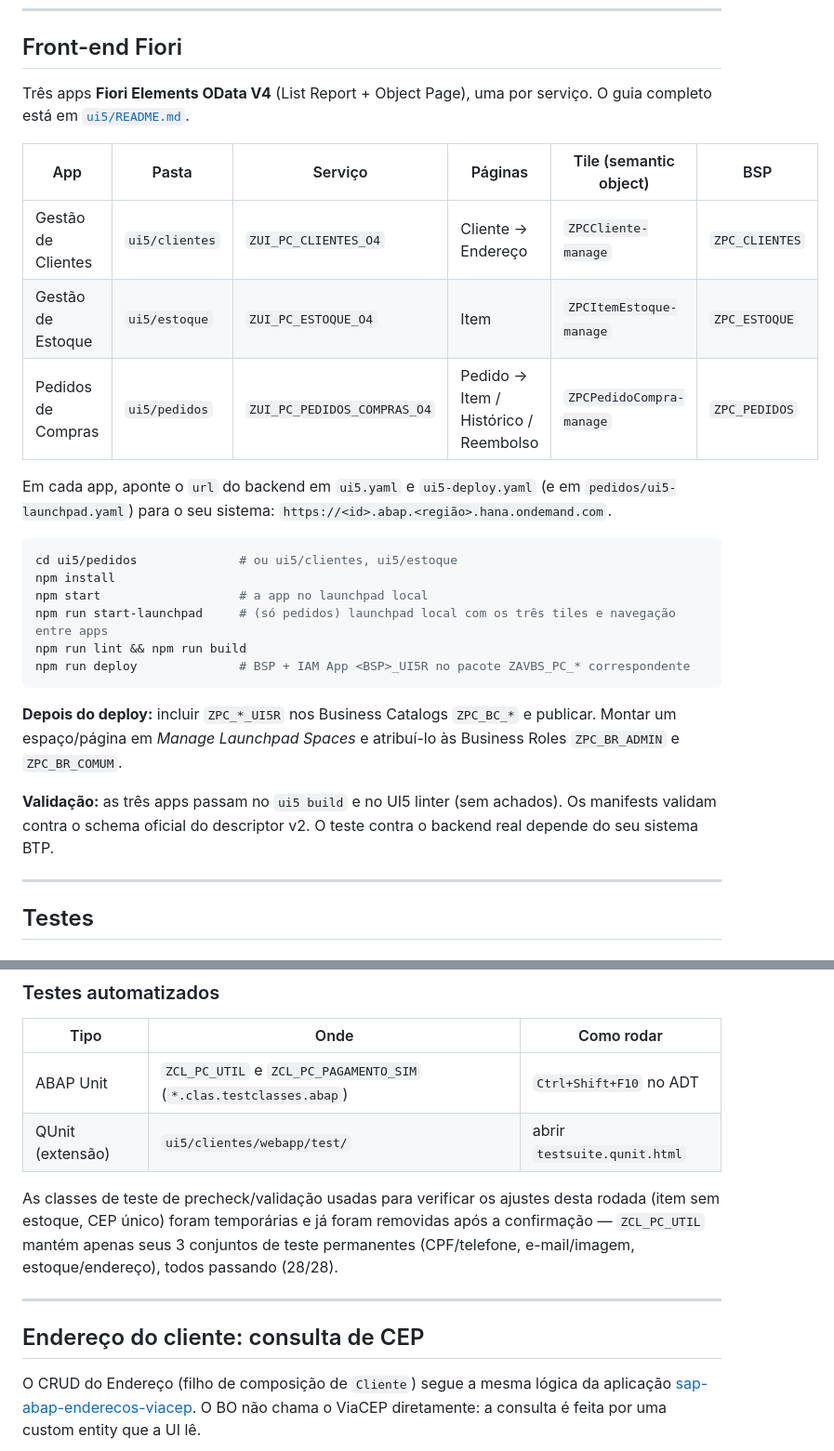
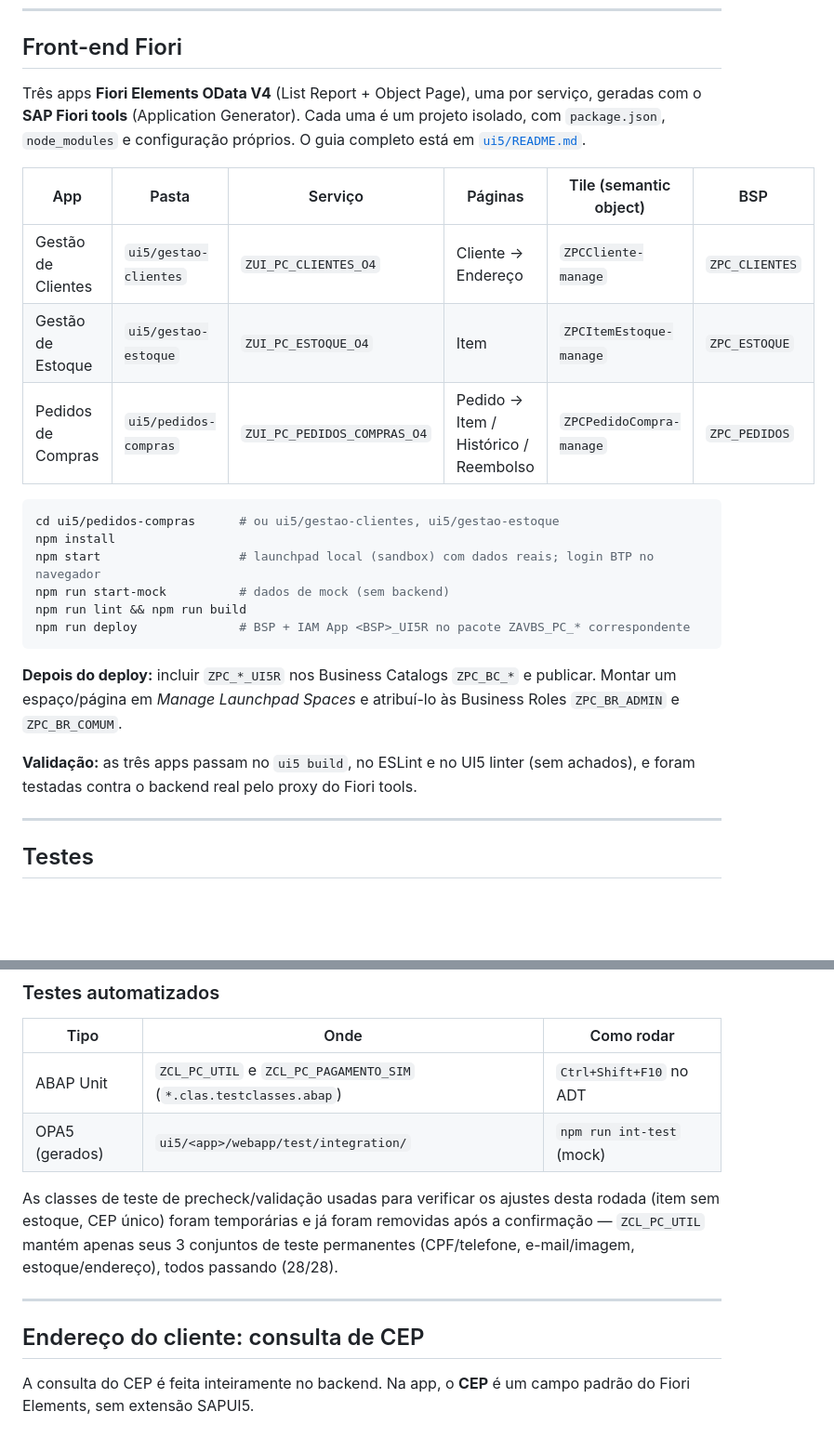
Before and after one commit to AdrianoBispo/sap-abap-rap-pedidos-de-compras-app, a Markdown page: README.md, 2 parts joined by grey strips. Shown at 93% size. GitHub-like rendering; blank space fills up the shorter version.

````diff
--- a/README.md
+++ b/README.md
@@ -324,23 +324,21 @@ no ADT):
 
 ## Front-end Fiori
 
-Três apps **Fiori Elements OData V4** (List Report + Object Page), uma por serviço. O guia completo
-está em [`ui5/README.md`](ui5/README.md).
+Três apps **Fiori Elements OData V4** (List Report + Object Page), uma por serviço, geradas com o
+**SAP Fiori tools** (Application Generator). Cada uma é um projeto isolado, com `package.json`,
+`node_modules` e configuração próprios. O guia completo está em [`ui5/README.md`](ui5/README.md).
 
-| App                | Pasta          | Serviço                     | Páginas                            | Tile (semantic object)   | BSP            |
-| ------------------ | -------------- | --------------------------- | ----------------------------------- | ------------------------ | -------------- |
-| Gestão de Clientes | `ui5/clientes` | `ZUI_PC_CLIENTES_O4`        | Cliente → Endereço                  | `ZPCCliente-manage`      | `ZPC_CLIENTES` |
-| Gestão de Estoque  | `ui5/estoque`  | `ZUI_PC_ESTOQUE_O4`         | Item                                | `ZPCItemEstoque-manage`  | `ZPC_ESTOQUE`  |
-| Pedidos de Compras | `ui5/pedidos`  | `ZUI_PC_PEDIDOS_COMPRAS_O4` | Pedido → Item / Histórico / Reembolso | `ZPCPedidoCompra-manage` | `ZPC_PEDIDOS`  |
-
-Em cada app, aponte o `url` do backend em `ui5.yaml` e `ui5-deploy.yaml` (e em
-`pedidos/ui5-launchpad.yaml`) para o seu sistema: `https://<id>.abap.<região>.hana.ondemand.com`.
+| App                | Pasta                 | Serviço                     | Páginas                               | Tile (semantic object)   | BSP            |
+| ------------------ | --------------------- | --------------------------- | ------------------------------------- | ------------------------ | -------------- |
+| Gestão de Clientes | `ui5/gestao-clientes` | `ZUI_PC_CLIENTES_O4`        | Cliente → Endereço                    | `ZPCCliente-manage`      | `ZPC_CLIENTES` |
+| Gestão de Estoque  | `ui5/gestao-estoque`  | `ZUI_PC_ESTOQUE_O4`         | Item                                  | `ZPCItemEstoque-manage`  | `ZPC_ESTOQUE`  |
+| Pedidos de Compras | `ui5/pedidos-compras` | `ZUI_PC_PEDIDOS_COMPRAS_O4` | Pedido → Item / Histórico / Reembolso | `ZPCPedidoCompra-manage` | `ZPC_PEDIDOS`  |
 
 ```bash
-cd ui5/pedidos              # ou ui5/clientes, ui5/estoque
+cd ui5/pedidos-compras      # ou ui5/gestao-clientes, ui5/gestao-estoque
 npm install
-npm start                   # a app no launchpad local
-npm run start-launchpad     # (só pedidos) launchpad local com os três tiles e navegação entre apps
+npm start                   # launchpad local (sandbox) com dados reais; login BTP no navegador
+npm run start-mock          # dados de mock (sem backend)
 npm run lint && npm run build
 npm run deploy              # BSP + IAM App <BSP>_UI5R no pacote ZAVBS_PC_* correspondente
 ```
@@ -349,9 +347,8 @@ npm run deploy              # BSP + IAM App <BSP>_UI5R no pacote ZAVBS_PC_* corr
 espaço/página em *Manage Launchpad Spaces* e atribuí-lo às Business Roles `ZPC_BR_ADMIN` e
 `ZPC_BR_COMUM`.
 
-**Validação:** as três apps passam no `ui5 build` e no UI5 linter (sem achados). Os manifests
-validam contra o schema oficial do descriptor v2. O teste contra o backend real depende do seu
-sistema BTP.
+**Validação:** as três apps passam no `ui5 build`, no ESLint e no UI5 linter (sem achados), e foram
+testadas contra o backend real pelo proxy do Fiori tools.
 
 ---
 
@@ -380,7 +377,7 @@ Fluxo do pedido: **Criar** (draft) → **Salvar** → **Confirmar pedido** → *
 | Tipo              | Onde                                                                    | Como rodar                     |
 | ----------------- | ----------------------------------------------------------------------- | ------------------------------- |
 | ABAP Unit         | `ZCL_PC_UTIL` e `ZCL_PC_PAGAMENTO_SIM` (`*.clas.testclasses.abap`)      | `Ctrl+Shift+F10` no ADT         |
-| QUnit (extensão)  | `ui5/clientes/webapp/test/`                                             | abrir `testsuite.qunit.html`    |
+| OPA5 (gerados)    | `ui5/<app>/webapp/test/integration/`                                    | `npm run int-test` (mock)       |
 
 As classes de teste de precheck/validação usadas para verificar os ajustes desta rodada (item sem
 estoque, CEP único) foram temporárias e já foram removidas após a confirmação — `ZCL_PC_UTIL`
@@ -391,9 +388,8 @@ todos passando (28/28).
 
 ## Endereço do cliente: consulta de CEP
 
-O CRUD do Endereço (filho de composição de `Cliente`) segue a mesma lógica da aplicação
-[sap-abap-enderecos-viacep](https://github.com/AdrianoBispo/sap-abap-enderecos-viacep). O BO não
-chama o ViaCEP diretamente: a consulta é feita por uma custom entity que a UI lê.
+A consulta do CEP é feita inteiramente no backend. Na app, o **CEP** é um campo padrão do Fiori
+Elements, sem extensão SAPUI5.
 
 ```mermaid
 sequenceDiagram
````
Also changed, not shown: other parts of README.md (+26 -58 lines), ui5/README.md (added, +93 -0 lines).
